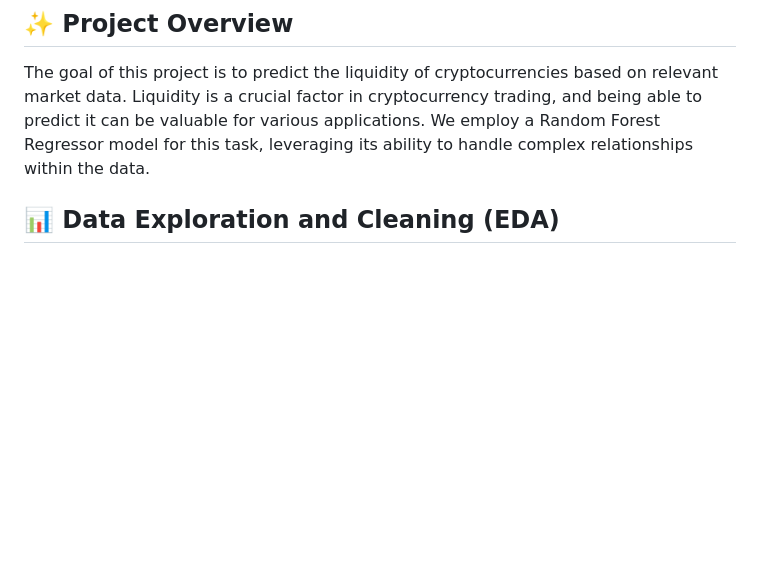
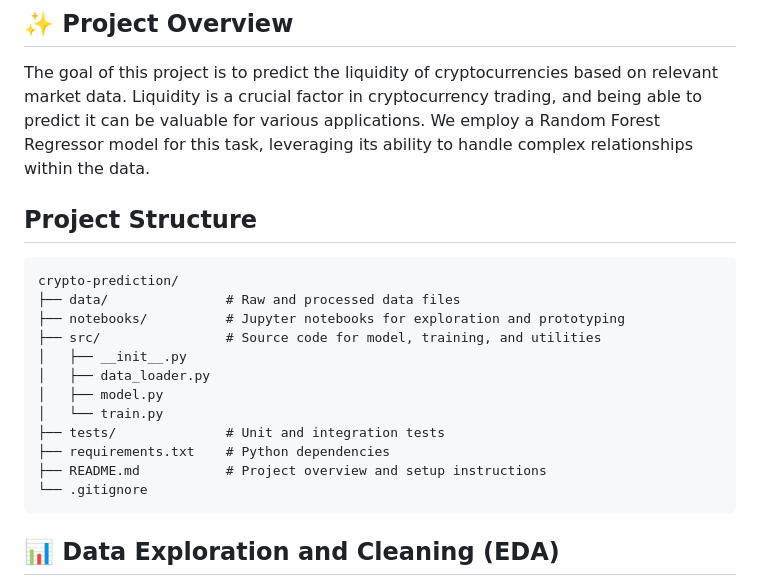
Before and after one commit to hrishabh-dev/Cryptocurrency_prediction, a Markdown page: README.md, the part around the change. Drawn GitHub-style; blank space fills up the shorter version.

````diff
--- a/README.md
+++ b/README.md
@@ -5,6 +5,23 @@ Welcome to the Cryptocurrency Liquidity Prediction project! This notebook demons
 ## ✨ Project Overview
 
 The goal of this project is to predict the liquidity of cryptocurrencies based on relevant market data. Liquidity is a crucial factor in cryptocurrency trading, and being able to predict it can be valuable for various applications. We employ a Random Forest Regressor model for this task, leveraging its ability to handle complex relationships within the data.
+
+## Project Structure
+
+```
+crypto-prediction/
+├── data/               # Raw and processed data files
+├── notebooks/          # Jupyter notebooks for exploration and prototyping
+├── src/                # Source code for model, training, and utilities
+│   ├── __init__.py
+│   ├── data_loader.py
+│   ├── model.py
+│   └── train.py
+├── tests/              # Unit and integration tests
+├── requirements.txt    # Python dependencies
+├── README.md           # Project overview and setup instructions
+└── .gitignore
+```
 
 ## 📊 Data Exploration and Cleaning (EDA)
 
````
